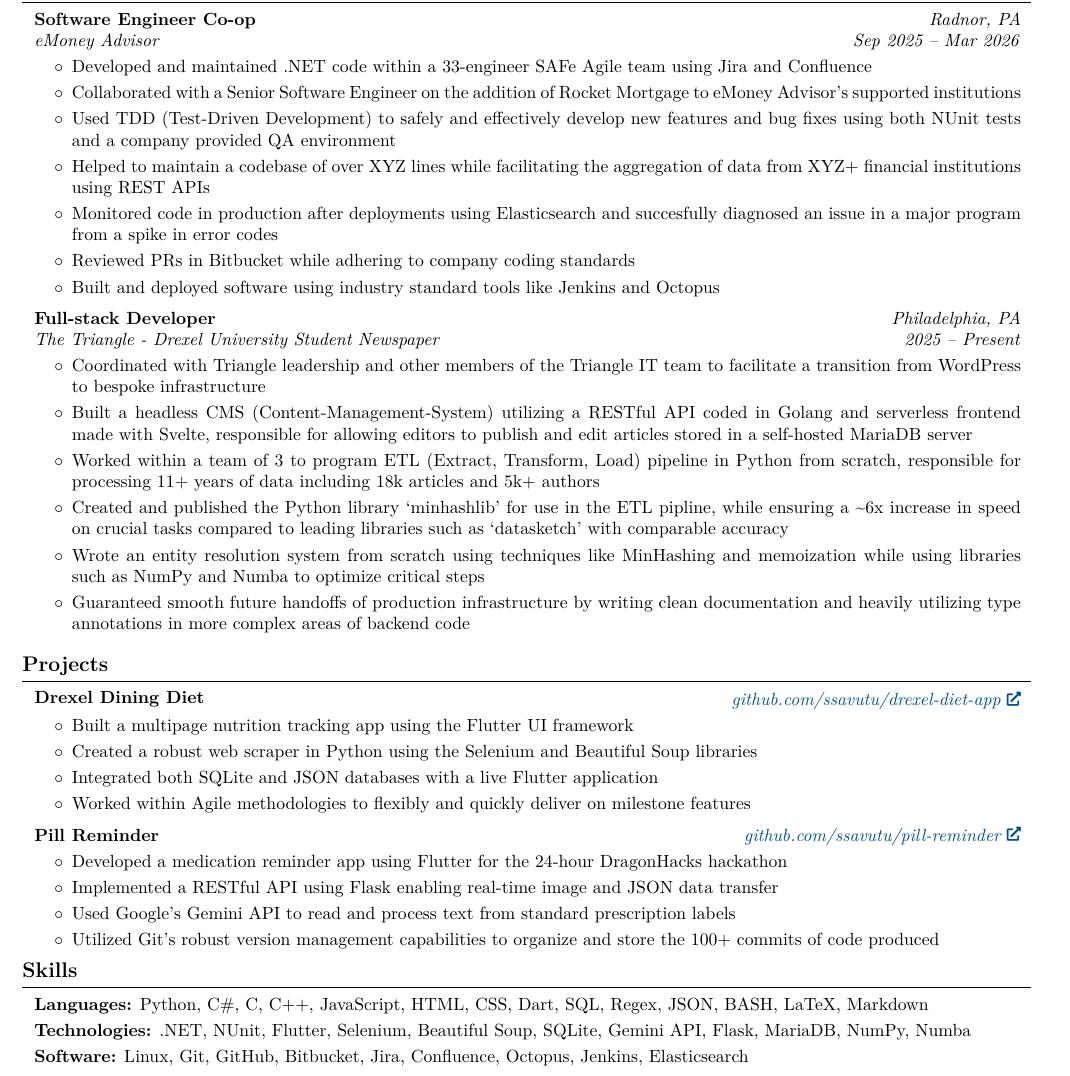
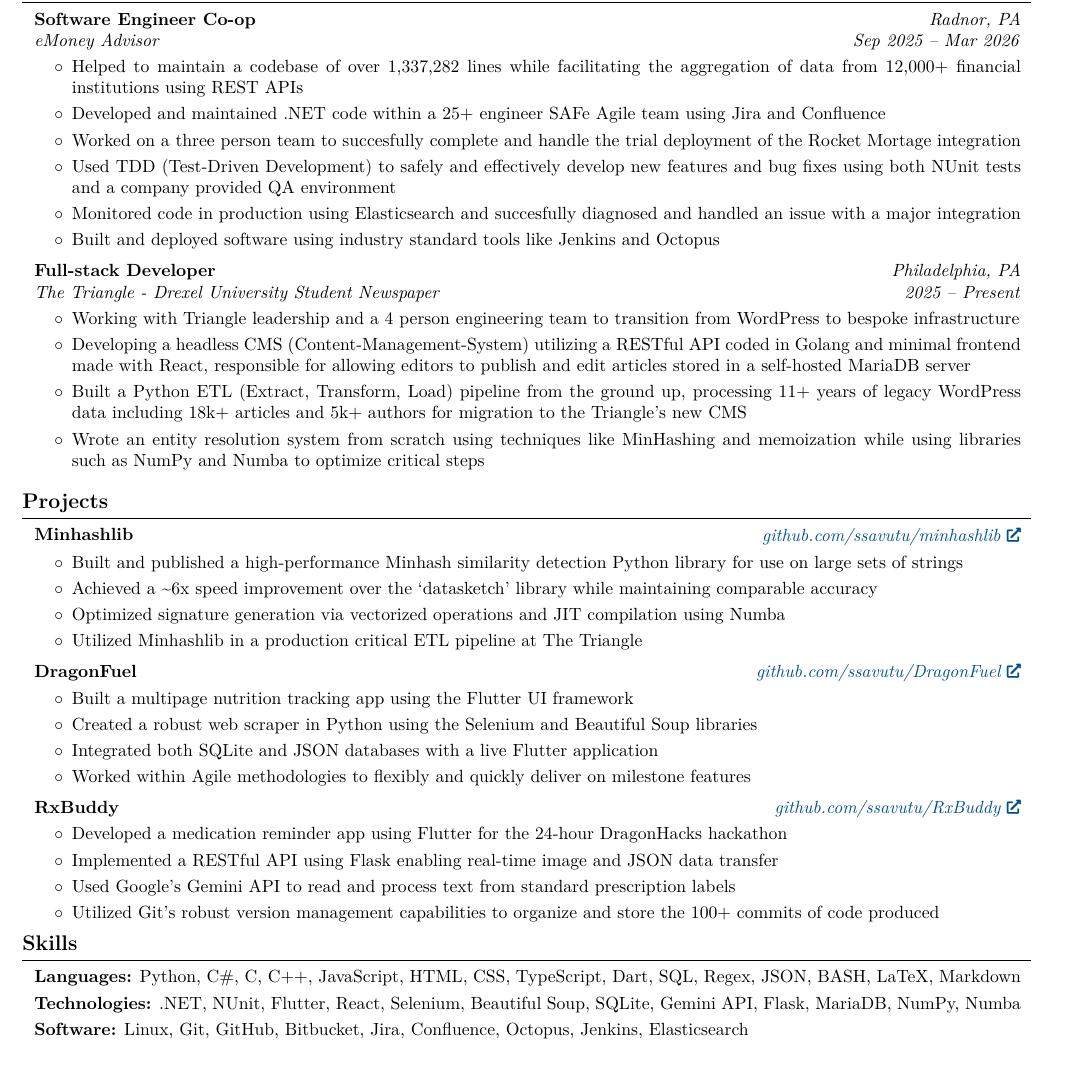
Before and after one commit to ssavutu/Resume, a LaTeX CV (New/SachinAvutuResume.tex, which reads New/experience.tex, New/projects.tex, New/skills.tex): part of the page, cut so that both start at the same text. Compiled offline with pdfLaTeX.

Commit message:
Additions

```diff
--- a/New/experience.tex
+++ b/New/experience.tex
@@ -13,12 +13,11 @@
 
 \begin{onecolentry}
         \begin{highlights}
-            \item Developed and maintained .NET code within a 33-engineer SAFe Agile team using Jira and Confluence
-            \item Collaborated with a Senior Software Engineer on the addition of Rocket Mortgage to eMoney Advisor's supported institutions
+            \item Helped to maintain a codebase of over 1,337,282 lines while facilitating the aggregation of data from 12,000+ financial institutions using REST APIs
+            \item Developed and maintained .NET code within a 25+ engineer SAFe Agile team using Jira and Confluence
+            \item Worked on a three person team to succesfully complete and handle the trial deployment of the Rocket Mortage integration
             \item Used TDD (Test-Driven Development) to safely and effectively develop new features and bug fixes using both NUnit tests and a company provided QA environment
-            \item Helped to maintain a codebase of over XYZ lines while facilitating the aggregation of data from XYZ+ financial institutions using REST APIs
-            \item Monitored code in production after deployments using Elasticsearch and succesfully diagnosed an issue in a major program from a spike in error codes
-            \item Reviewed PRs in Bitbucket while adhering to company coding standards
+            \item Monitored code in production using Elasticsearch and succesfully diagnosed and handled an issue with a major integration
             \item Built and deployed software using industry standard tools like Jenkins and Octopus
         \end{highlights}
 \end{onecolentry}
@@ -38,12 +37,10 @@
         \vspace{0.10 cm}
         \begin{onecolentry}
             \begin{highlights}
-                \item Coordinated with Triangle leadership and other members of the Triangle IT team to facilitate a transition from WordPress to bespoke infrastructure
-                \item Built a headless CMS (Content-Management-System) utilizing a RESTful API coded in Golang and serverless frontend made with Svelte, responsible for allowing editors to publish and edit articles stored in a self-hosted MariaDB server
-                \item Worked within a team of 3 to program ETL (Extract, Transform, Load) pipeline in Python from scratch, responsible for processing 11+ years of data including 18k articles and 5k+ authors
-                \item Created and published the Python library `minhashlib' for use in the ETL pipline, while ensuring a \textasciitilde 6x increase in speed on crucial tasks compared to leading libraries such as `datasketch' with comparable accuracy
+                \item Working with Triangle leadership and a 4 person engineering team to transition from WordPress to bespoke infrastructure
+                \item Developing a headless CMS (Content-Management-System) utilizing a RESTful API coded in Golang and minimal frontend made with React, responsible for allowing editors to publish and edit articles stored in a self-hosted MariaDB server
+                \item Built a Python ETL (Extract, Transform, Load) pipeline from the ground up, processing 11+ years of legacy WordPress data including 18k+ articles and 5k+ authors for migration to the Triangle's new CMS
                 \item Wrote an entity resolution system from scratch using techniques like MinHashing and memoization while using libraries such as NumPy and Numba to optimize critical steps
-                \item Guaranteed smooth future handoffs of production infrastructure by writing clean documentation and heavily utilizing type annotations in more complex areas of backend code
             \end{highlights}
         \end{onecolentry}
 
--- a/New/projects.tex
+++ b/New/projects.tex
@@ -1,7 +1,23 @@
-\begin{twocolentry}{
-    \textit{\href{https://github.com/ssavutu/drexel-diet-app}{github.com/ssavutu/drexel-diet-app}}}
+    \begin{twocolentry}{
+    \textit{\href{https://github.com/ssavutu/minhashlib}{github.com/ssavutu/minhashlib}}}
+        \textbf{Minhashlib}
+    \end{twocolentry}
 
-        \textbf{Drexel Dining Diet}
+    \vspace{0.10 cm}
+    \begin{onecolentry}
+        \begin{highlights}
+            \item Built and published a high-performance Minhash similarity detection Python library for use on large sets of strings
+            \item Achieved a \textasciitilde 6x speed improvement over the `datasketch' library while maintaining comparable accuracy
+            \item Optimized signature generation via vectorized operations and JIT compilation using Numba
+            \item Utilized Minhashlib in a production critical ETL pipeline at The Triangle
+        \end{highlights}
+    \end{onecolentry}
+
+    \vspace{0.2 cm}
+    \begin{twocolentry}{
+    \textit{\href{https://github.com/ssavutu/DragonFuel}{github.com/ssavutu/DragonFuel}}}
+
+        \textbf{DragonFuel}
     \end{twocolentry}
 
     \vspace{0.10 cm}
@@ -14,13 +30,10 @@
         \end{highlights}
     \end{onecolentry}
 
-
-
-
     \vspace{0.2 cm}
     \begin{twocolentry}{
-    \textit{\href{https://github.com/ssavutu/pill-reminder}{github.com/ssavutu/pill-reminder}}}
-        \textbf{Pill Reminder}
+    \textit{\href{https://github.com/ssavutu/RxBuddy}{github.com/ssavutu/RxBuddy}}}
+        \textbf{RxBuddy}
     \end{twocolentry}
 
     \vspace{0.10 cm}
--- a/New/skills.tex
+++ b/New/skills.tex
@@ -1,11 +1,11 @@
 \begin{onecolentry}
-            \textbf{Languages:} Python, C\#, C, C++, JavaScript, HTML, CSS, Dart, SQL, Regex, JSON, BASH, LaTeX, Markdown
+            \textbf{Languages:} Python, C\#, C, C++, JavaScript, HTML, CSS, TypeScript, Dart, SQL, Regex, JSON, BASH, LaTeX, Markdown
         \end{onecolentry}
 
         \vspace{0.10 cm}
 
         \begin{onecolentry}
-            \textbf{Technologies:} .NET, NUnit, Flutter, Selenium, Beautiful Soup, SQLite, Gemini API, Flask, MariaDB, NumPy, Numba
+            \textbf{Technologies:} .NET, NUnit, Flutter, React, Selenium, Beautiful Soup, SQLite, Gemini API, Flask, MariaDB, NumPy, Numba
         \end{onecolentry}
 
         \vspace{0.10 cm}
```
Also changed, not shown: New/SachinAvutuResume.pdf, 3 other files.
